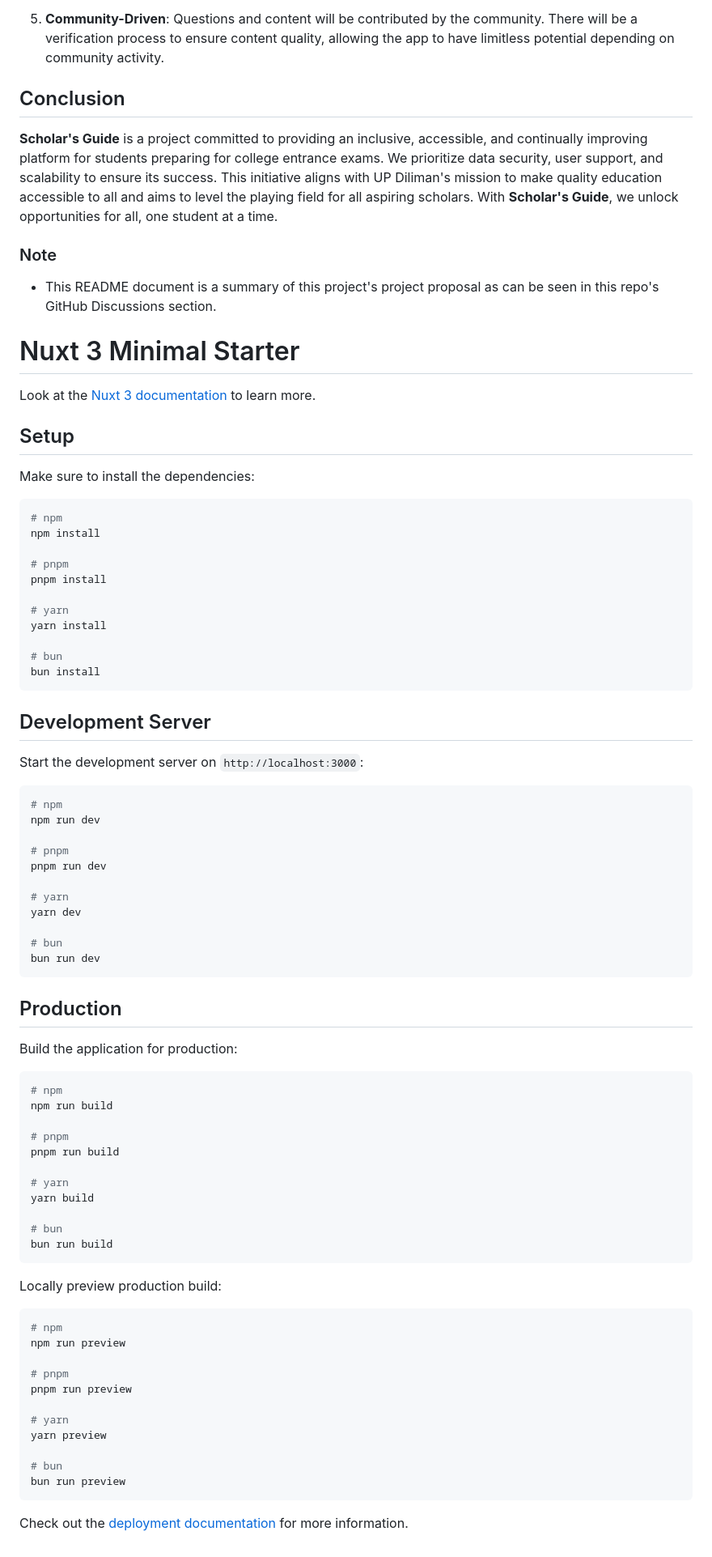
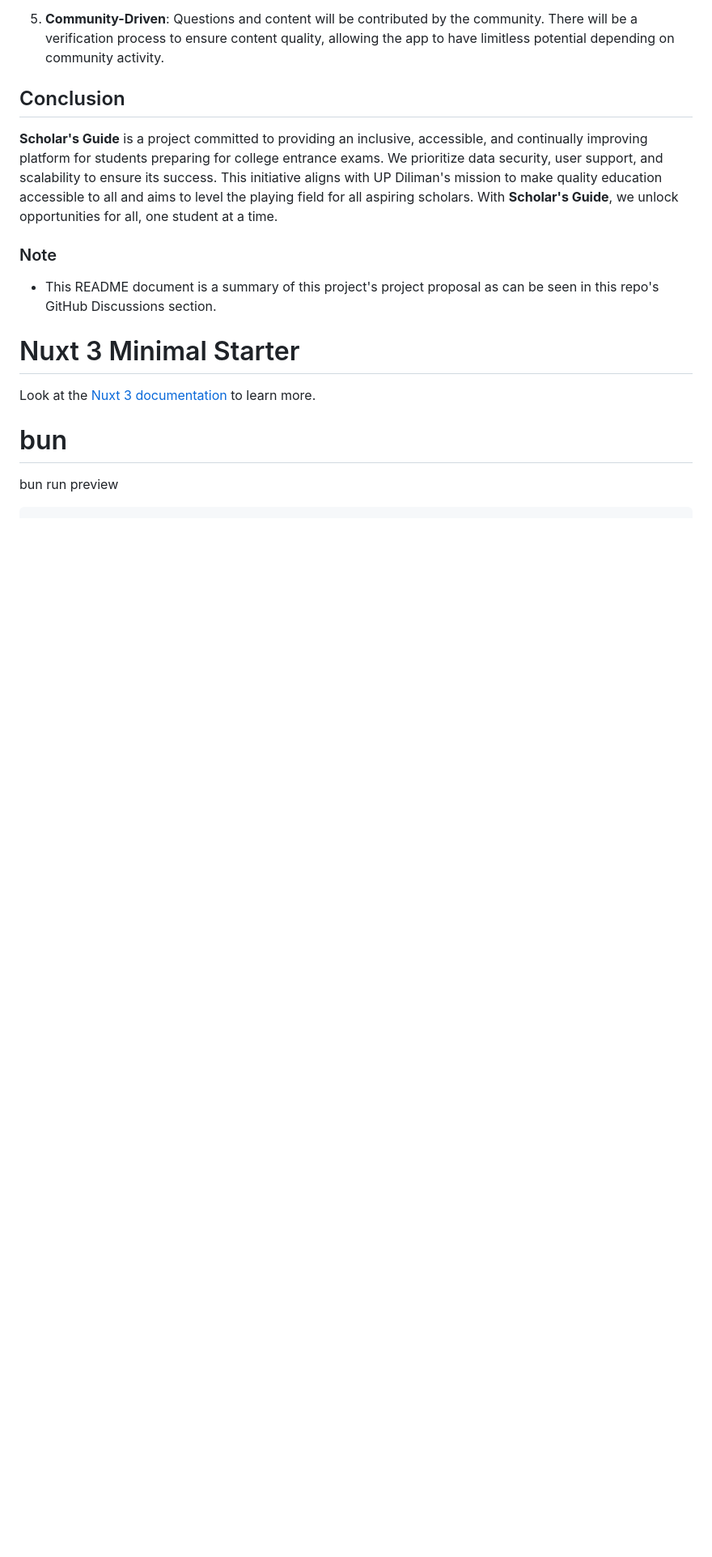
Before and after one commit to Nesvier-Tech/sg-scholars-guide, a Markdown page: README.md, the part around one of its changes. Shown at 81% size. Rendered like a GitHub page; blank space fills up the shorter version.

Commit message:
Update README.md
Update tech stack and remove old setup script.

Signed-off-by: Marc Peejay Viernes <mpvviernes@gmail.com>

````diff
--- a/README.md
+++ b/README.md
@@ -97,72 +95,6 @@ Some similar applications include:
 
 Look at the [Nuxt 3 documentation](https://nuxt.com/docs/getting-started/introduction) to learn more.
 
-## Setup
-
-Make sure to install the dependencies:
-
-```bash
-# npm
-npm install
-
-# pnpm
-pnpm install
-
-# yarn
-yarn install
-
-# bun
-bun install
-```
-
-## Development Server
-
-Start the development server on `http://localhost:3000`:
-
-```bash
-# npm
-npm run dev
-
-# pnpm
-pnpm run dev
-
-# yarn
-yarn dev
-
-# bun
-bun run dev
-```
-
-## Production
-
-Build the application for production:
-
-```bash
-# npm
-npm run build
-
-# pnpm
-pnpm run build
-
-# yarn
-yarn build
-
-# bun
-bun run build
-```
-
-Locally preview production build:
-
-```bash
-# npm
-npm run preview
-
-# pnpm
-pnpm run preview
-
-# yarn
-yarn preview
-
 # bun
 bun run preview
 ```
````
Also changed, not shown: other parts of README.md (+7 -9 lines).
